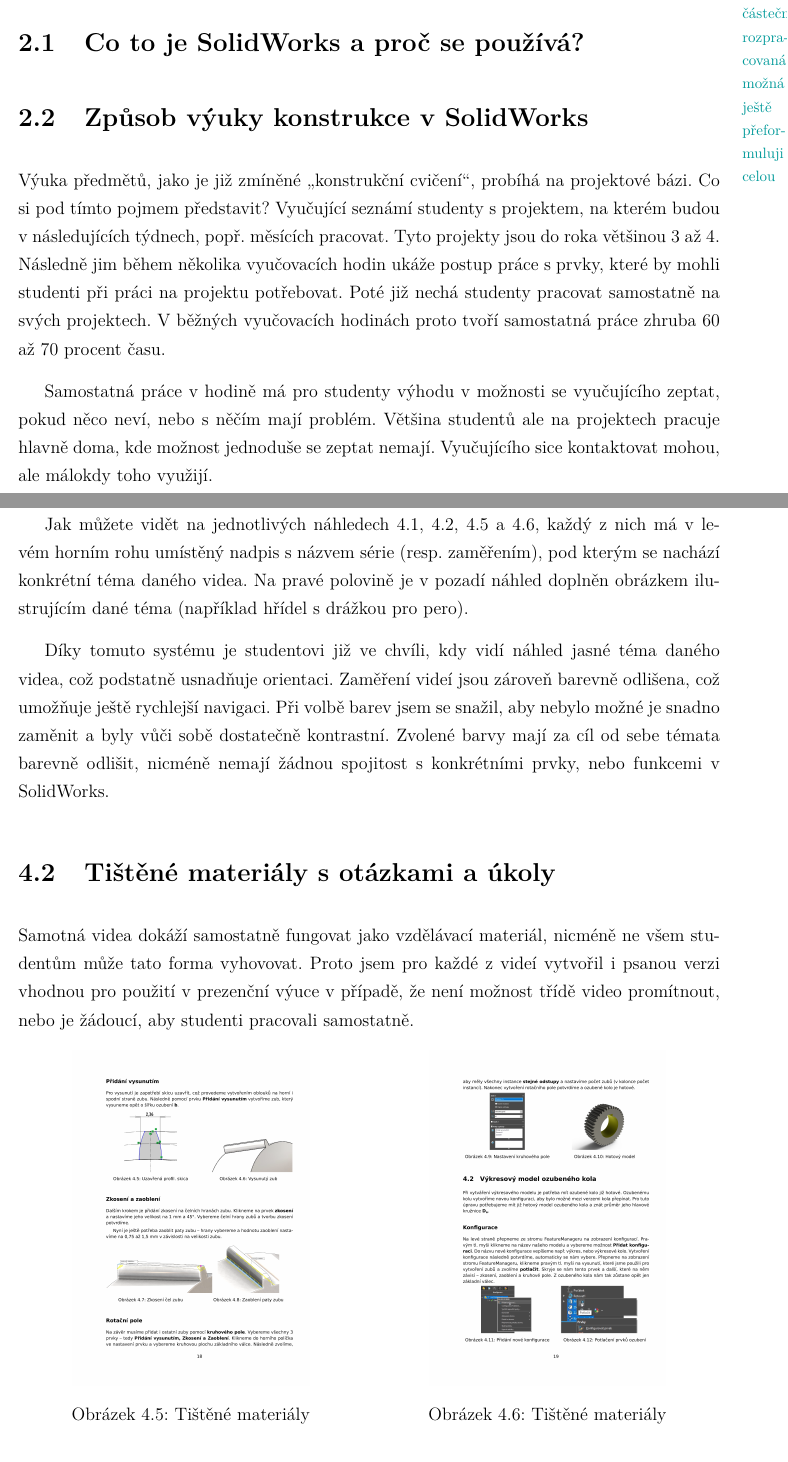
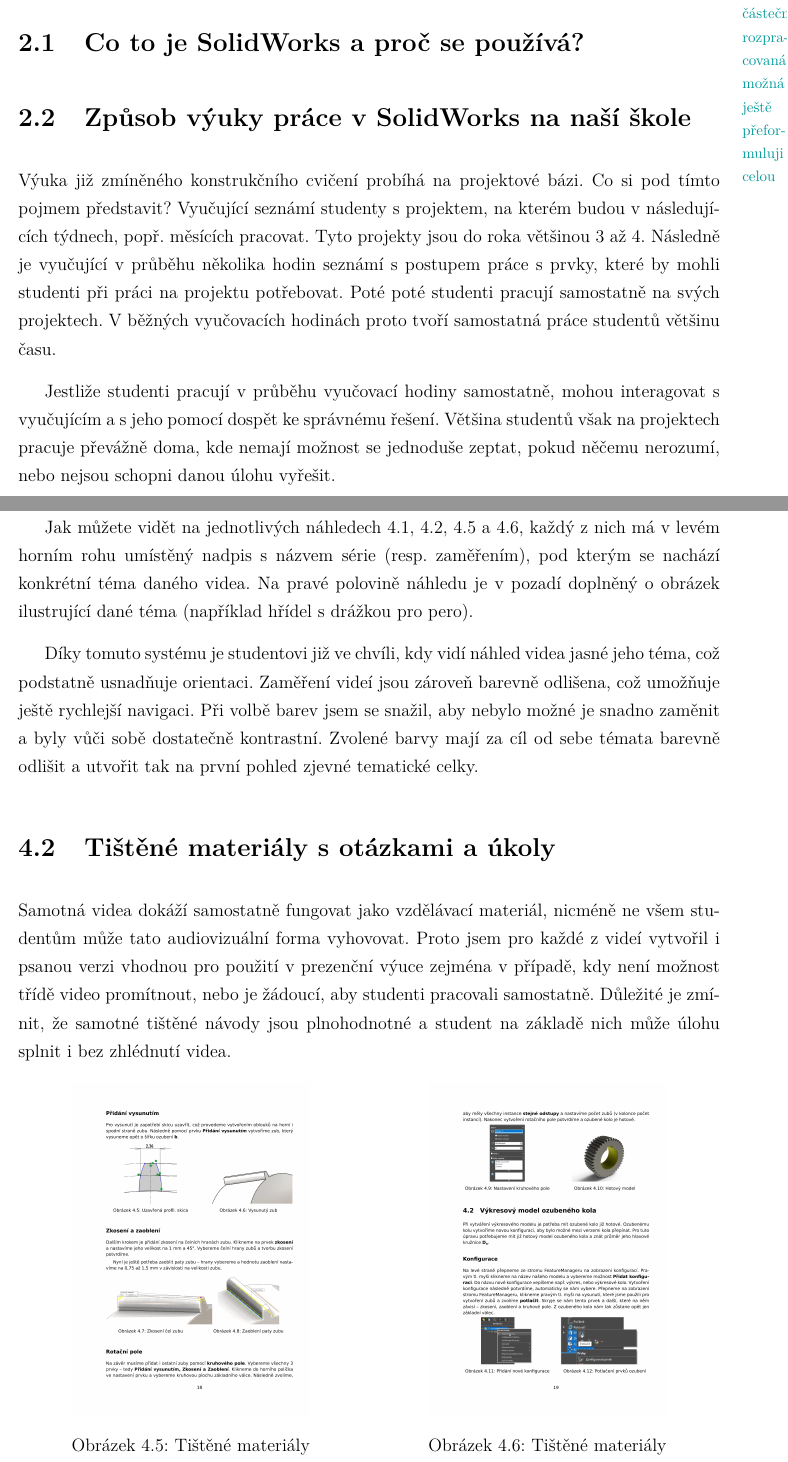
Before and after one commit to ptrstourac/SOC-2021-TEXT, a LaTeX thesis (text.tex, which reads chapters/010 - AKTUALNI-STAV.tex, chapters/020 - DILCI-CASTI.tex): two parts of pages 11 and 17 of 27, joined at a grey line, cut so that both start at the same text. The pictures show the PDF file text.pdf that the author committed with the source.

Commit message:
Minor fixes in chptrs 2 and 4

```diff
--- a/chapters/010 - AKTUALNI-STAV.tex
+++ b/chapters/010 - AKTUALNI-STAV.tex
@@ -3,18 +3,17 @@
 
 \section{Co to je SolidWorks a proč se používá?}
 
-\section{Způsob výuky konstrukce v SolidWorks}
-    Výuka předmětů, jako je již zmíněné \enquote{konstrukční cvičení}, probíhá na projektové bázi.
+\section{Způsob výuky práce v SolidWorks na naší škole}
+    Výuka již zmíněného konstrukčního cvičení probíhá na projektové bázi.
     Co si pod tímto pojmem představit?
     Vyučující seznámí studenty s projektem, na kterém budou v následujících týdnech, popř. měsících pracovat.
     Tyto projekty jsou do roka většinou 3 až 4.
-    Následně jim během několika vyučovacích hodin ukáže postup práce s prvky, které by mohli studenti při práci na projektu potřebovat.
-    Poté již nechá studenty pracovat samostatně na svých projektech.
-    V běžných vyučovacích hodinách proto tvoří samostatná práce zhruba 60 až 70 procent času.
+    Následně je vyučující v průběhu několika hodin seznámí s postupem práce s prvky, které by mohli studenti při práci na projektu potřebovat.
+    Poté poté studenti pracují samostatně na svých projektech.
+    V běžných vyučovacích hodinách proto tvoří samostatná práce studentů většinu času.
 
-    Samostatná práce v hodině má pro studenty výhodu v možnosti se vyučujícího zeptat, pokud něco neví, nebo s něčím mají problém.
-    Většina studentů ale na projektech pracuje hlavně doma, kde možnost jednoduše se zeptat nemají.
-    Vyučujícího sice kontaktovat mohou, ale málokdy toho využijí.
+    Jestliže studenti pracují v průběhu vyučovací hodiny samostatně, mohou interagovat s vyučujícím a s jeho pomocí dospět ke správnému řešení.
+    Většina studentů však na projektech pracuje převážně doma, kde nemají možnost se jednoduše zeptat, pokud něčemu nerozumí, nebo nejsou schopni danou úlohu vyřešit.
 
 \section{Co mají studenti aktuálně k dispozici?}
     Na tuto otázku se dá snadno odpovědět jednou větou \enquote{No, moc toho opravdu není}.
--- a/chapters/020 - DILCI-CASTI.tex
+++ b/chapters/020 - DILCI-CASTI.tex
@@ -91,16 +91,17 @@
 \end{figure}
 
 Jak můžete vidět na jednotlivých náhledech \ref{fig:thumb1}, \ref{fig:thumb2}, \ref{fig:thumb3} a \ref{fig:thumb4}, každý z nich má v levém horním rohu umístěný nadpis s názvem série (resp. zaměřením), pod kterým se nachází konkrétní téma daného videa.
-Na pravé polovině je v pozadí náhled doplněn obrázkem ilustrujícím dané téma (například hřídel s drážkou pro pero).
+Na pravé polovině náhledu je v pozadí doplněný o obrázek ilustrující dané téma (například hřídel s drážkou pro pero).
 
-Díky tomuto systému je studentovi již ve chvíli, kdy vidí náhled jasné téma daného videa, což podstatně usnadňuje orientaci.
+Díky tomuto systému je studentovi již ve chvíli, kdy vidí náhled videa jasné jeho téma, což podstatně usnadňuje orientaci.
 Zaměření videí jsou zároveň barevně odlišena, což umožňuje ještě rychlejší navigaci.
 Při volbě barev jsem se snažil, aby nebylo možné je snadno zaměnit a byly vůči sobě dostatečně kontrastní.
-Zvolené barvy mají za cíl od sebe témata barevně odlišit, nicméně nemají žádnou spojitost s konkrétními prvky, nebo funkcemi v SolidWorks.
+Zvolené barvy mají za cíl od sebe témata barevně odlišit a utvořit tak na první pohled zjevné tematické celky.
 
 \section{Tištěné materiály s otázkami a úkoly}
-Samotná videa dokáží samostatně fungovat jako vzdělávací materiál, nicméně ne všem studentům může tato forma vyhovovat.
-Proto jsem pro každé z videí vytvořil i psanou verzi vhodnou pro použití v prezenční výuce v případě, že není možnost třídě video promítnout, nebo je žádoucí, aby studenti pracovali samostatně.
+Samotná videa dokáží samostatně fungovat jako vzdělávací materiál, nicméně ne všem studentům může tato audiovizuální forma vyhovovat.
+Proto jsem pro každé z videí vytvořil i psanou verzi vhodnou pro použití v prezenční výuce zejména v případě, kdy není možnost třídě video promítnout, nebo je žádoucí, aby studenti pracovali samostatně.
+Důležité je zmínit, že samotné tištěné návody jsou plnohodnotné a student na základě nich může úlohu splnit i bez zhlédnutí videa.
 \begin{figure}[htbp]
     \centering
     \begin{minipage}[b]{0.45\textwidth}
```
Also changed, not shown: text.pdf, chapters/010 - AKTUALNI-STAV.tex (6 more changed lines), chapters/020 - DILCI-CASTI.tex (28 more changed lines).
